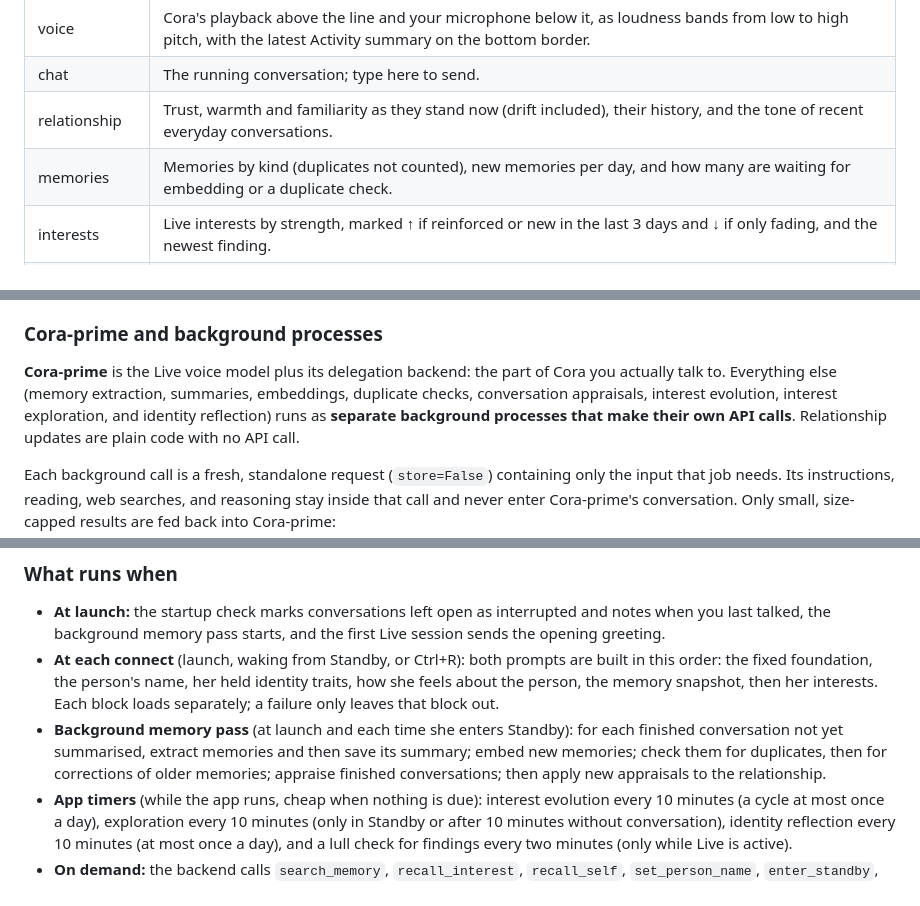
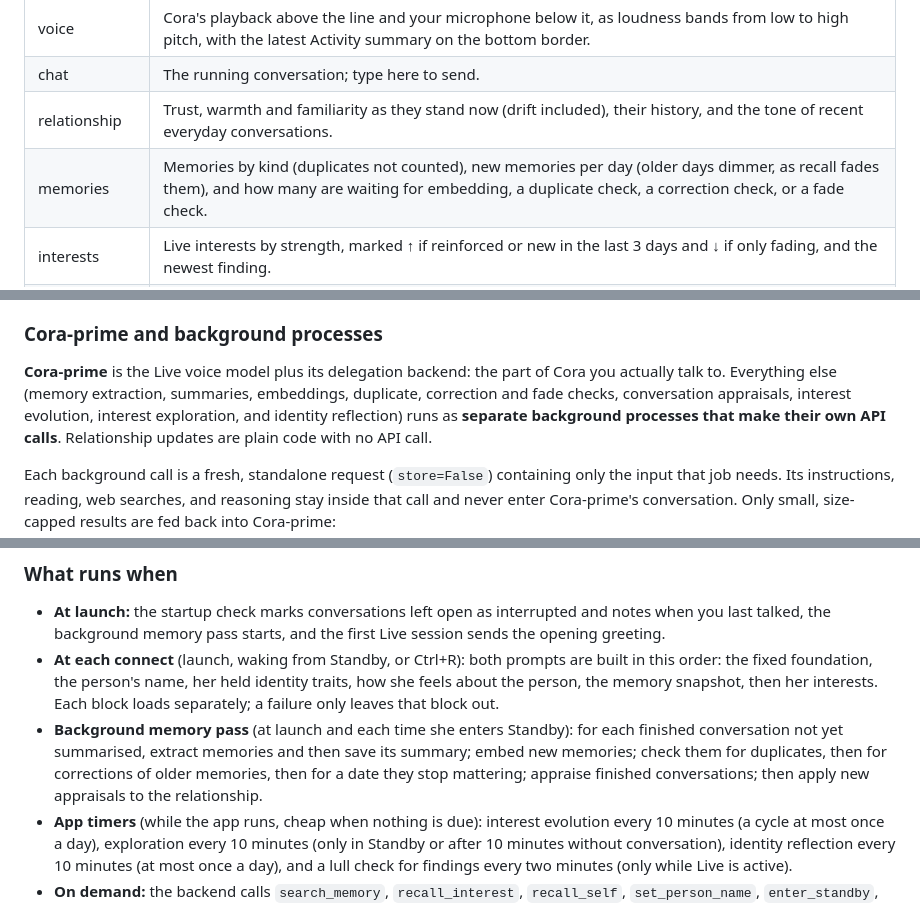
Before and after one commit to Nixxs/cora, a Markdown page: README.md, 3 parts joined by grey strips. Drawn GitHub-style.

```diff
--- a/README.md
+++ b/README.md
@@ -156,7 +156,7 @@ the voice box's speaker and mic toggles press the same mute controls as the chat
 | voice | Cora's playback above the line and your microphone below it, as loudness bands from low to high pitch, with the latest Activity summary on the bottom border. |
 | chat | The running conversation; type here to send. |
 | relationship | Trust, warmth and familiarity as they stand now (drift included), their history, and the tone of recent everyday conversations. |
-| memories | Memories by kind (duplicates not counted), new memories per day, and how many are waiting for embedding or a duplicate check. |
+| memories | Memories by kind (duplicates not counted), new memories per day (older days dimmer, as recall fades them), and how many are waiting for embedding, a duplicate check, a correction check, or a fade check. |
 | interests | Live interests by strength, marked ↑ if reinforced or new in the last 3 days and ↓ if only fading, and the newest finding. |
 | identity | Active traits, most confident first. Traits still forming (below 50%) are dimmed: they don't reach conversations yet. |
 | conversations | Messages you sent per day over the last year, a week per column with today in the right-hand column. Hover a square for its date and count. |
@@ -348,7 +348,7 @@ finish and incur its separate charges while the local app remains open.
 
 **Cora-prime** is the Live voice model plus its delegation backend: the part of
 Cora you actually talk to. Everything else (memory extraction, summaries,
-embeddings, duplicate checks, conversation appraisals, interest evolution,
+embeddings, duplicate, correction and fade checks, conversation appraisals, interest evolution,
 interest exploration, and identity reflection) runs as **separate background
 processes that make their own API calls**. Relationship updates are plain code
 with no API call.
@@ -397,7 +397,7 @@ rate limits.
 - **Background memory pass** (at launch and each time she enters Standby): for
   each finished conversation not yet summarised, extract memories and then save
   its summary; embed new memories; check them for duplicates, then for
-  corrections of older memories; appraise finished
+  corrections of older memories, then for a date they stop mattering; appraise finished
   conversations; then apply new appraisals to the relationship.
 - **App timers** (while the app runs, cheap when nothing is due): interest
   evolution every 10 minutes (a cycle at most once a day), exploration every 10
```
Also changed, not shown: other parts of README.md (+19 -10 lines).
